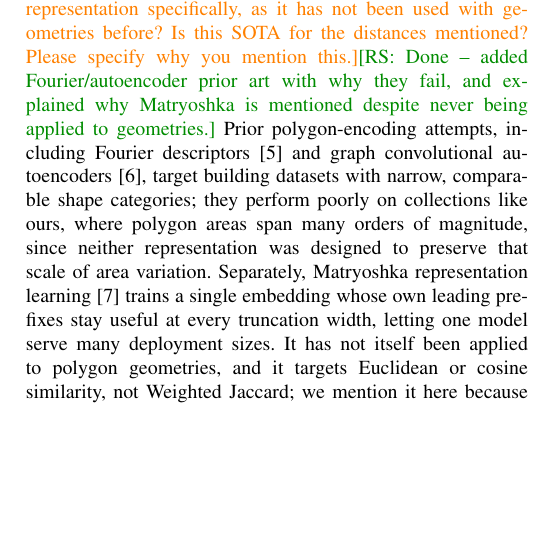
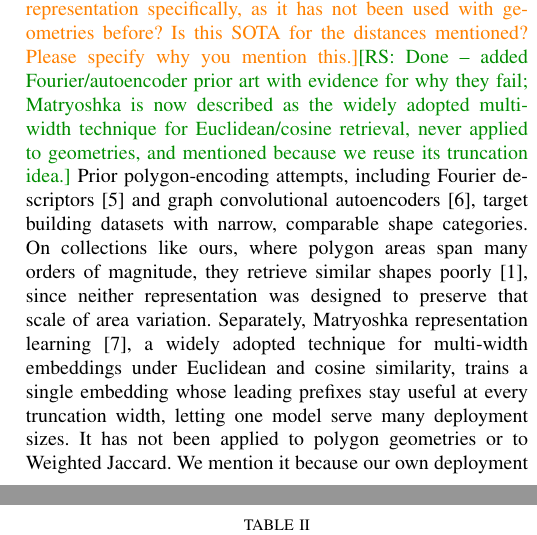
Before and after one commit to ruban-ai/polygon-ann-ml-embeddings, a LaTeX paper (term_project/SigSpatial/IEEE/conference_101719.tex): part of one column of page 2 of 9 before the commit and two parts of the columns of pages 2 and 6 of 9 after it, the two joined at a grey line, cut so that both start at the same text, the shorter picture padded with empty space. Compiled offline with pdfLaTeX.

Commit message:
auto: conference_101719.tex

```diff
--- a/term_project/SigSpatial/IEEE/conference_101719.tex
+++ b/term_project/SigSpatial/IEEE/conference_101719.tex
@@ -154,20 +154,23 @@ papers with autoencoders and Fourier Transformers and mention they did not work
 well with this data and explain briefly why. Why do you mention this
 representation specifically, as it has not been used with geometries before? Is
 this SOTA for the distances mentioned? Please specify why you mention this.}\rs{Done
--- added Fourier/autoencoder prior art with why they fail, and explained why
-Matryoshka is mentioned despite never being applied to geometries.}
+-- added Fourier/autoencoder prior art with evidence for why they fail; Matryoshka
+is now described as the widely adopted multi-width technique for Euclidean/cosine
+retrieval, never applied to geometries, and mentioned because we reuse its
+truncation idea.}
 Prior polygon-encoding attempts, including Fourier
 descriptors~\cite{ai13fourier} and graph convolutional
 autoencoders~\cite{yan21gcae}, target building datasets with narrow, comparable
-shape categories; they perform poorly on collections like ours, where polygon areas
-span many orders of magnitude, since neither representation was designed to preserve
-that scale of area variation. Separately, Matryoshka representation
-learning~\cite{matryoshka22} trains a single embedding whose own leading prefixes
-stay useful at every truncation width, letting one model serve many deployment
-sizes. It has not itself been applied to polygon geometries, and it targets
-Euclidean or cosine similarity, not Weighted Jaccard; we mention it here because our
-own deployment reuses its truncation idea, even though the representation itself
-does not produce WJ-compatible embeddings.
+shape categories. On collections like ours, where polygon areas span many orders of
+magnitude, they retrieve similar shapes poorly~\cite{shape2vec}, since neither
+representation was designed to preserve that scale of area variation. Separately,
+Matryoshka representation learning~\cite{matryoshka22}, a widely adopted technique
+for multi-width embeddings under Euclidean and cosine similarity, trains a single
+embedding whose leading prefixes stay useful at every truncation width, letting one
+model serve many deployment sizes. It has not been applied to polygon geometries or
+to Weighted Jaccard. We mention it because our own deployment reuses its truncation
+idea, even though the representation itself does not produce WJ-compatible
+embeddings.
 
 \subsection{Closing the Gap}
 
```
